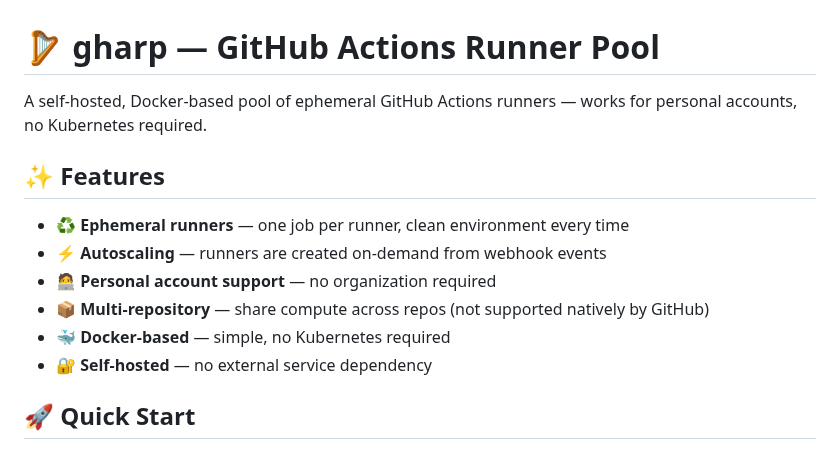
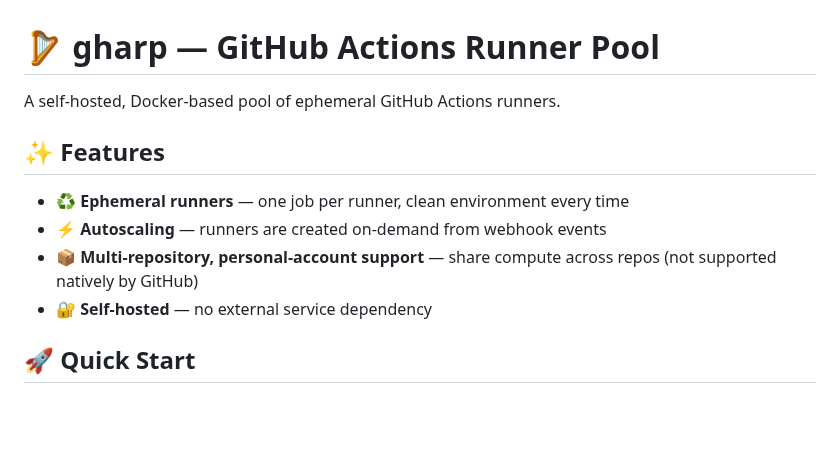
Before and after one commit to muhac/actions-runner-pool, a Markdown page: README.md, the part around the change. Drawn GitHub-style; blank space fills up the shorter version.

Commit message:
docs(README): trim duplicated bullets, drop Kubernetes/Docker callouts

```diff
--- a/README.md
+++ b/README.md
@@ -1,14 +1,12 @@
 # 🪉 gharp — GitHub Actions Runner Pool
 
-A self-hosted, Docker-based pool of ephemeral GitHub Actions runners — works for personal accounts, no Kubernetes required.
+A self-hosted, Docker-based pool of ephemeral GitHub Actions runners.
 
 ## ✨ Features
 
 * ♻️ **Ephemeral runners** — one job per runner, clean environment every time
 * ⚡ **Autoscaling** — runners are created on-demand from webhook events
-* 🧑‍💻 **Personal account support** — no organization required
-* 📦 **Multi-repository** — share compute across repos (not supported natively by GitHub)
-* 🐳 **Docker-based** — simple, no Kubernetes required
+* 📦 **Multi-repository, personal-account support** — share compute across repos (not supported natively by GitHub)
 * 🔐 **Self-hosted** — no external service dependency
 
 ## 🚀 Quick Start
```
